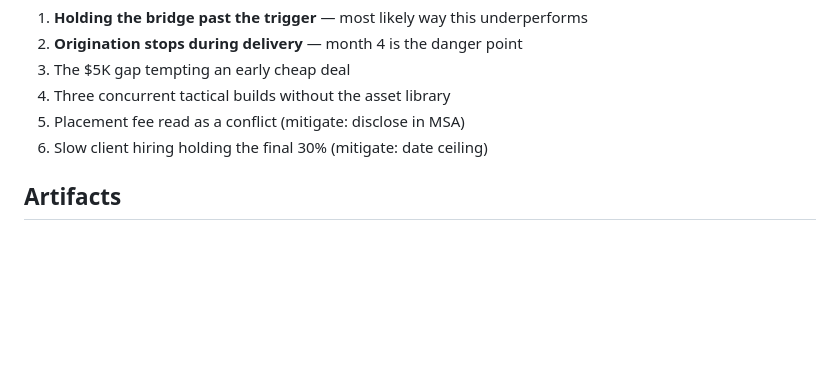
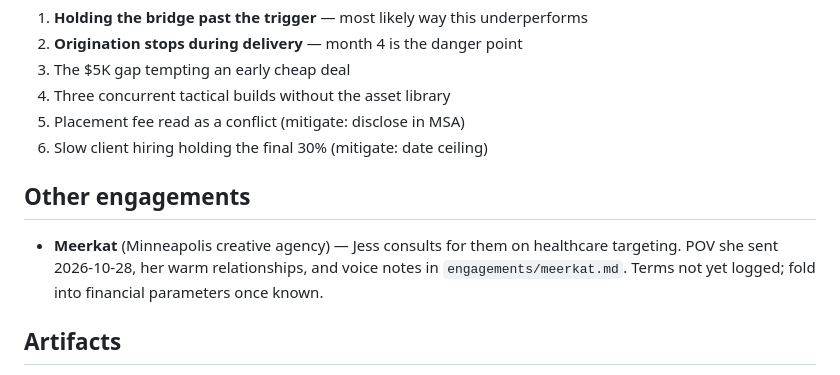
Before and after one commit to aderjess-max/Carietti, a Markdown page: CLAUDE.md, the part around the change. GitHub-like rendering; blank space fills up the shorter version.

```diff
--- a/CLAUDE.md
+++ b/CLAUDE.md
@@ -212,6 +212,12 @@ Channel targets: VC/PE platform partners 2–3 deals · warm network 1–2 · re
 5. Placement fee read as a conflict (mitigate: disclose in MSA)
 6. Slow client hiring holding the final 30% (mitigate: date ceiling)
 
+## Other engagements
+
+- **Meerkat** (Minneapolis creative agency) — Jess consults for them on healthcare targeting.
+  POV she sent 2026-10-28, her warm relationships, and voice notes in `engagements/meerkat.md`.
+  Terms not yet logged; fold into financial parameters once known.
+
 ## Artifacts
 
 - **Strategy, research and pricing**: https://claude.ai/code/artifact/7985cfd3-122f-446a-af21-4bae3f71694c
```
Also changed, not shown: engagements/meerkat.md (added, +105 -0 lines).
